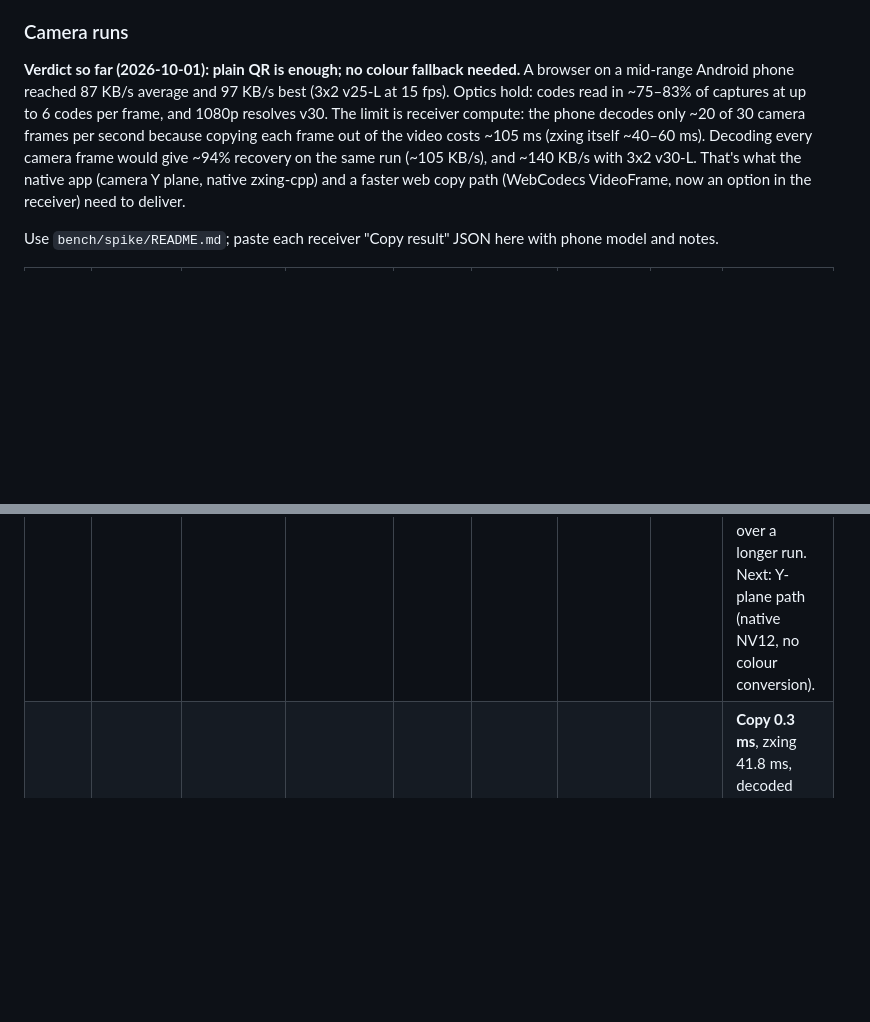
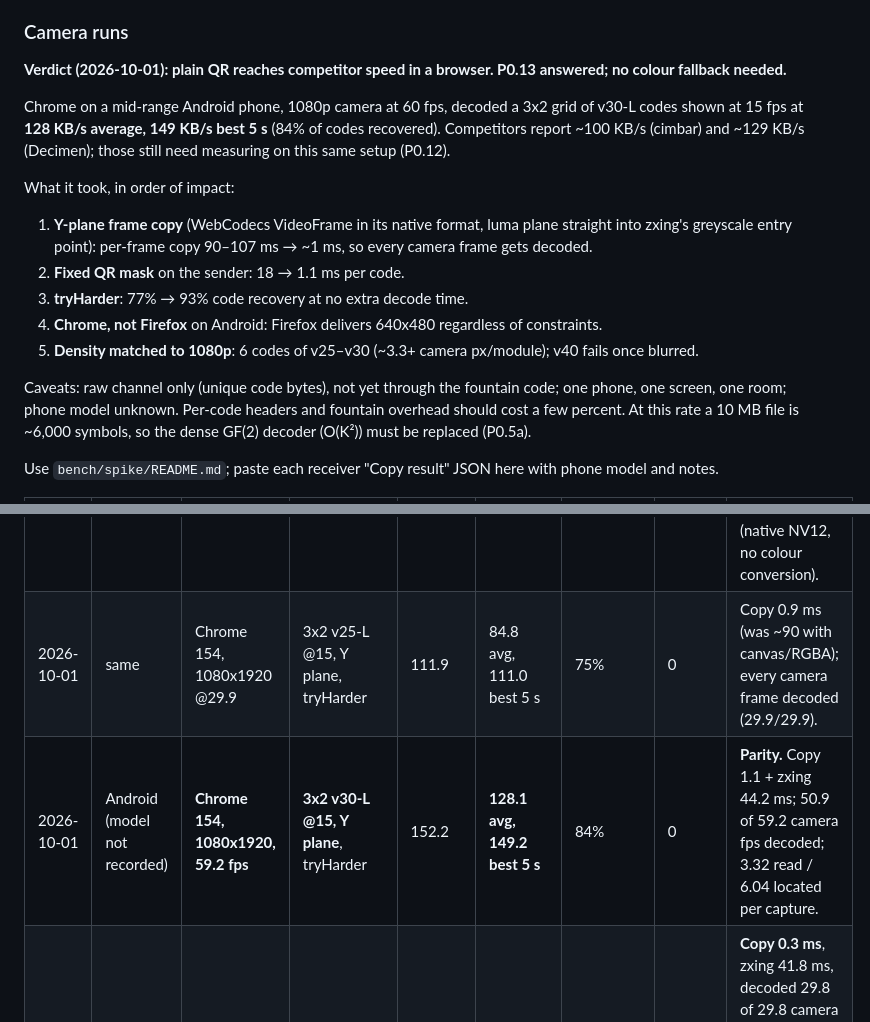
Before and after one commit to qbeam/qbeam, a Markdown page: bench/RESULTS.md, 2 parts joined by grey strips. GitHub-like rendering; blank space fills up the shorter version.

Commit message:
Speed spike result: 128 KB/s average in a browser (P0.13 done)
Chrome on Android with a 1080p/60 fps camera decoded a 3x2 grid of
v30-L codes at 15 fps at 128 KB/s average and 149 KB/s best, level with
competitors' reported speeds. Plain QR is enough; the key fixes were the
Y-plane frame copy, a fixed QR mask and tryHarder. Record the verdict,
the recipe for the web decoder (P2.5) and next steps.

```diff
--- a/bench/RESULTS.md
+++ b/bench/RESULTS.md
@@ -46,13 +46,24 @@ Browser loopback (sender canvas → captureStream → worker pool, no optics), C
 
 ### Camera runs
 
-**Verdict so far (2026-10-01): plain QR is enough; no colour fallback needed.** A browser on a mid-range Android phone
-reached 87 KB/s average and 97 KB/s best (3x2 v25-L at 15 fps). Optics hold: codes read in ~75–83% of captures at
-up to 6 codes per frame, and 1080p resolves v30. The limit is receiver compute: the phone decodes only ~20 of 30
-camera frames per second because copying each frame out of the video costs ~105 ms (zxing itself ~40–60 ms).
-Decoding every camera frame would give ~94% recovery on the same run (~105 KB/s), and ~140 KB/s with 3x2 v30-L.
-That's what the native app (camera Y plane, native zxing-cpp) and a faster web copy path (WebCodecs VideoFrame,
-now an option in the receiver) need to deliver.
+**Verdict (2026-10-01): plain QR reaches competitor speed in a browser. P0.13 answered; no colour fallback needed.**
+
+Chrome on a mid-range Android phone, 1080p camera at 60 fps, decoded a 3x2 grid of v30-L codes shown at 15 fps at
+**128 KB/s average, 149 KB/s best 5 s** (84% of codes recovered). Competitors report ~100 KB/s (cimbar) and
+~129 KB/s (Decimen); those still need measuring on this same setup (P0.12).
+
+What it took, in order of impact:
+
+1. **Y-plane frame copy** (WebCodecs VideoFrame in its native format, luma plane straight into zxing's greyscale
+   entry point): per-frame copy 90–107 ms → ~1 ms, so every camera frame gets decoded.
+2. **Fixed QR mask** on the sender: 18 → 1.1 ms per code.
+3. **tryHarder**: 77% → 93% code recovery at no extra decode time.
+4. **Chrome, not Firefox** on Android: Firefox delivers 640x480 regardless of constraints.
+5. **Density matched to 1080p**: 6 codes of v25–v30 (~3.3+ camera px/module); v40 fails once blurred.
+
+Caveats: raw channel only (unique code bytes), not yet through the fountain code; one phone, one screen, one
+room; phone model unknown. Per-code headers and fountain overhead should cost a few percent. At this rate a
+10 MB file is ~6,000 symbols, so the dense GF(2) decoder (O(K²)) must be replaced (P0.5a).
 
 Use `bench/spike/README.md`; paste each receiver "Copy result" JSON here with phone model and notes.
 
@@ -63,6 +74,8 @@ Use `bench/spike/README.md`; paste each receiver "Copy result" JSON here with ph
 | 2026-10-01 | same | same, phone upright | 2x2 v25-L @10, tryHarder | 49.7 | **47.2** | 95% | 5 | Doubling fps costs almost nothing. |
 | 2026-10-01 | same | same, phone sideways | 3x2 v25-L @10, tryHarder | 74.6 | 55.4 | 74% | 0 | 3.71 read / 5.44 located per capture. |
 | 2026-10-01 | same | same, sideways | 3x2 v25-L @15, **VideoFrame RGBA** copy | 111.9 | 57.5 avg, 87.6 best 5 s | 51% | 0 | Copy 85.1 ms vs 92.7 canvas: RGBA conversion is the cost, not the canvas. 24.5 decoded fps. Fewer codes read per capture (2.57 / 4.81 located), likely aim/distance over a longer run. Next: Y-plane path (native NV12, no colour conversion). |
+| 2026-10-01 | same | Chrome 154, 1080x1920 @29.9 | 3x2 v25-L @15, Y plane, tryHarder | 111.9 | 84.8 avg, 111.0 best 5 s | 75% | 0 | Copy 0.9 ms (was ~90 with canvas/RGBA); every camera frame decoded (29.9/29.9). |
+| 2026-10-01 | Android (model not recorded) | **Chrome 154, 1080x1920, 59.2 fps** | **3x2 v30-L @15, Y plane**, tryHarder | 152.2 | **128.1 avg, 149.2 best 5 s** | 84% | 0 | **Parity.** Copy 1.1 + zxing 44.2 ms; 50.9 of 59.2 camera fps decoded; 3.32 read / 6.04 located per capture. |
 | 2026-10-01 | same | **Firefox 156, 640x480** @30 | 3x2 v25-L @15, **Y plane** | 111.9 | 76.8 avg, **107.2 best 5 s** | 69% | 0 | **Copy 0.3 ms**, zxing 41.8 ms, decoded 29.8 of 29.8 camera fps: every frame decoded. 3.09 read / 7.45 located per capture at only ~1.7 px/module. Needs a Chrome 1080p rerun. |
 | 2026-10-01 | same | **Firefox 156, 640x480** @30 | 3x2 **v30**-L @15, Y plane | 152.2 | 0.9 | 1% | 0 | 10.3 located but 0.02 read per capture: ~1.5 camera px/module. Resolution-limited, not a v30 verdict. |
 | 2026-10-01 | same | same, sideways | 3x2 v25-L @15, canvas copy | 111.9 | 78.0 avg, 87.9 best 5 s | 70% | 0 | Baseline for the copy comparison: copy 92.7 + zxing 41.6 ms, 23.9 decoded fps, 3.76 read / 4.91 located. |
```
Also changed, not shown: CLAUDE.md (+2 -2 lines), PLAN.md (+4 -2 lines).
